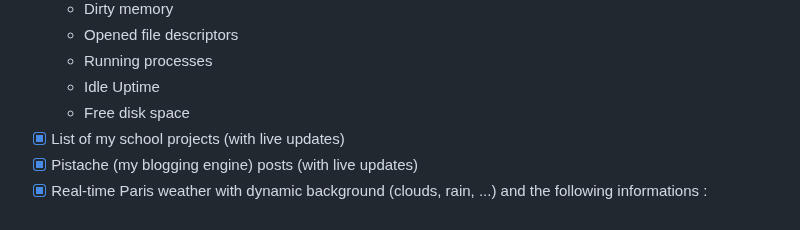
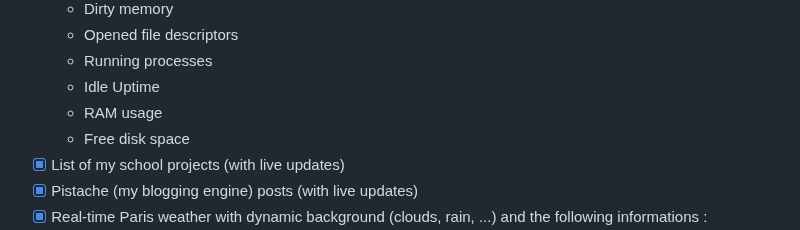
Before and after one commit to ggmolly/molly-cafe, a Markdown page: README.md, the part around the change. Drawn GitHub-style.

Commit message:
add: missing monitoring metric

```diff
--- a/README.md
+++ b/README.md
@@ -13,6 +13,7 @@ Here's a list of all the features that are currently implemented :
     - Opened file descriptors
     - Running processes
     - Idle Uptime
+    - RAM usage
     - Free disk space
 - [x] List of my school projects (with live updates)
 - [x] Pistache (my blogging engine) posts (with live updates)
```
